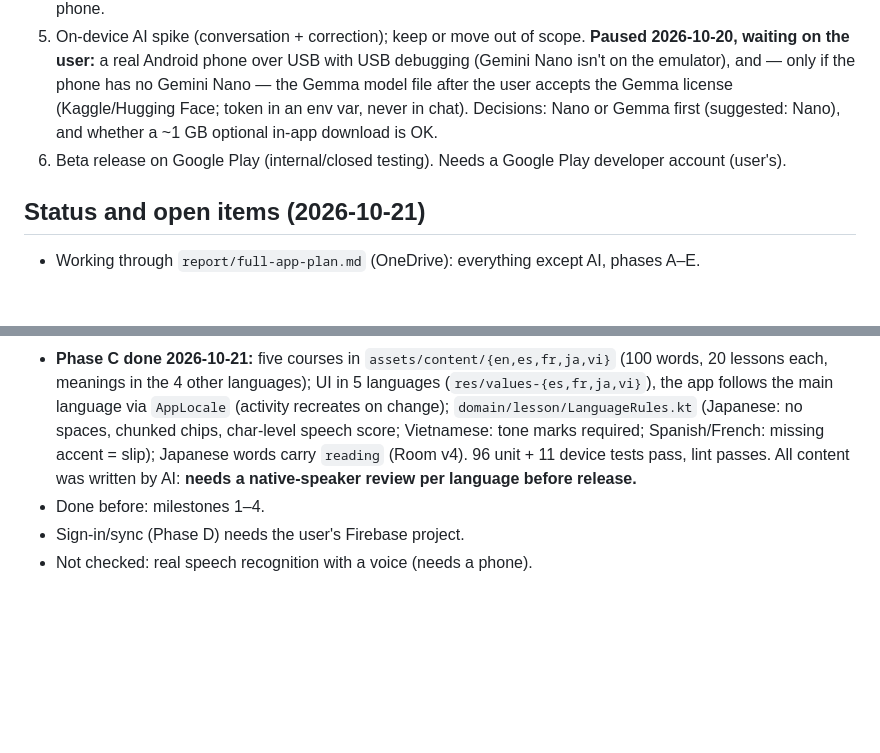
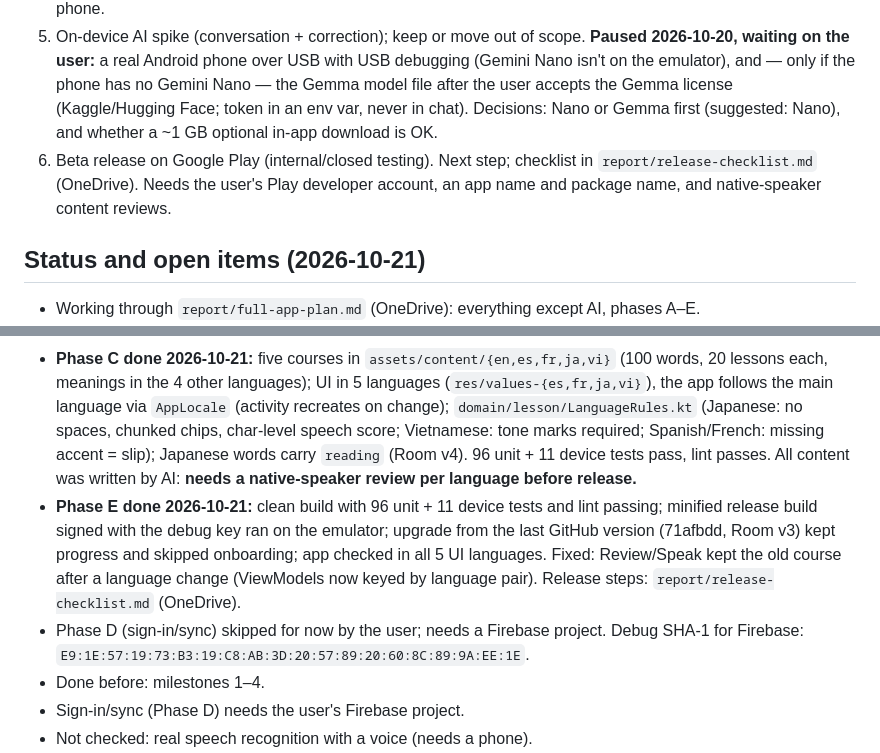
Before and after one commit to Huu-Dat-Nguyen/LearningApp, a Markdown page: AGENTS.md, 2 parts joined by grey strips. GitHub-like rendering; blank space fills up the shorter version.

Commit message:
Mark Phase E (final checks) done in AGENTS.md
Co-Authored-By: Claude Opus 5.5 <noreply@anthropic.com>

```diff
--- a/AGENTS.md
+++ b/AGENTS.md
@@ -90,13 +90,15 @@ Reports and plans (`report/`) live in the OneDrive folder.
 3. Lessons + exercises + progress — **done 2026-10-20** (plan: `report/milestone-3-plan.md`). 10 lessons (5 units × 2), each with multiple choice, fill in the blank, word order, listen and translate; lessons unlock in order; wrong answers come back once at the end; a missing accent counts as right with a note; finishing a lesson adds its words to the flashcards. XP = 10 per lesson + 1 per first-try correct + 1 per flashcard; streak counts days with XP; study time counted while a lesson or review is open. Home and the Progress tab show real numbers. Checked: 53 unit + 8 device tests pass (incl. Room v1→v2 migration); on the emulator a lesson with one wrong answer and two missing accents gave +16 XP / 86%, and all progress survived an app restart.
 4. Speaking practice — **done 2026-10-20** (plan: `report/milestone-4-plan.md`). Speak tab: sentences from started words and finished lessons (lesson 1 as fallback), playback normal/slow, phone speech recognition (`data/speech/AndroidSpeechInput`, prefers on-device, retries online when no offline pack), word-level score (`domain/speech/PronunciationScorer`: right / close / missed, 0–100), XP 2/1 once per sentence per day, mic permission with settings link, listen-only mode without recognition. Room v3 adds `speak_practice`. Checked: 72 unit + 9 device tests pass; on the emulator the permission prompt, listening state and "didn't catch that" path work. **Not checked:** real recognition and scoring with a voice (the emulator has no voice input) — try on a real phone.
 5. On-device AI spike (conversation + correction); keep or move out of scope. **Paused 2026-10-20, waiting on the user:** a real Android phone over USB with USB debugging (Gemini Nano isn't on the emulator), and — only if the phone has no Gemini Nano — the Gemma model file after the user accepts the Gemma license (Kaggle/Hugging Face; token in an env var, never in chat). Decisions: Nano or Gemma first (suggested: Nano), and whether a ~1 GB optional in-app download is OK.
-6. Beta release on Google Play (internal/closed testing). Needs a Google Play developer account (user's).
+6. Beta release on Google Play (internal/closed testing). Next step; checklist in `report/release-checklist.md` (OneDrive). Needs the user's Play developer account, an app name and package name, and native-speaker content reviews.
 
 ## Status and open items (2026-10-21)
 - Working through `report/full-app-plan.md` (OneDrive): everything except AI, phases A–E.
 - **Phase A done 2026-10-21:** onboarding (`ui/onboarding`: languages, placement quiz → start unit, "tested out" lessons = progress row with attempts 0; existing installs skip it), Settings (`ui/settings`, gear on Progress), daily reminder (`reminder/Reminders.kt`: WorkManager job kept in sync with prefs from `LearningApp`, skipped if XP today, POST_NOTIFICATIONS asked when turned on). 86 unit + 10 device tests pass; checked on the emulator, including a forced reminder.
 - **Phase B done 2026-10-21:** dark theme (`ui/theme/Color.kt`: light/dark `AppColors` behind the same token names), Plus Jakarta Sans (`res/font`, OFL in `licenses/`), Material icons + app icon, Spanish grown to 10 units / 100 words.
 - **Phase C done 2026-10-21:** five courses in `assets/content/{en,es,fr,ja,vi}` (100 words, 20 lessons each, meanings in the 4 other languages); UI in 5 languages (`res/values-{es,fr,ja,vi}`), the app follows the main language via `AppLocale` (activity recreates on change); `domain/lesson/LanguageRules.kt` (Japanese: no spaces, chunked chips, char-level speech score; Vietnamese: tone marks required; Spanish/French: missing accent = slip); Japanese words carry `reading` (Room v4). 96 unit + 11 device tests pass, lint passes. All content was written by AI: **needs a native-speaker review per language before release.**
+- **Phase E done 2026-10-21:** clean build with 96 unit + 11 device tests and lint passing; minified release build signed with the debug key ran on the emulator; upgrade from the last GitHub version (71afbdd, Room v3) kept progress and skipped onboarding; app checked in all 5 UI languages. Fixed: Review/Speak kept the old course after a language change (ViewModels now keyed by language pair). Release steps: `report/release-checklist.md` (OneDrive).
+- Phase D (sign-in/sync) skipped for now by the user; needs a Firebase project. Debug SHA-1 for Firebase: `E9:1E:57:19:73:B3:19:C8:AB:3D:20:57:89:20:60:8C:89:9A:EE:1E`.
 - Done before: milestones 1–4.
 - Sign-in/sync (Phase D) needs the user's Firebase project.
 - Not checked: real speech recognition with a voice (needs a phone).
```
